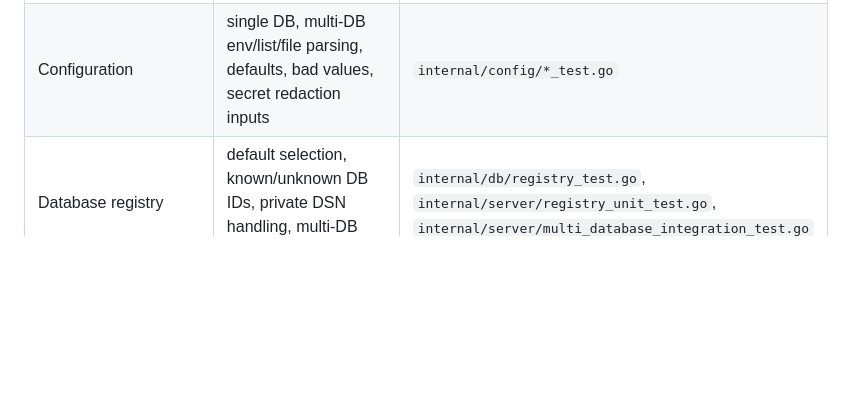
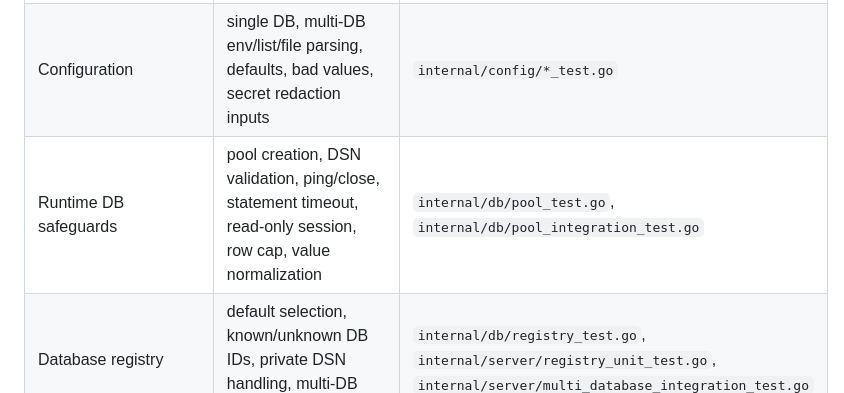
Before and after one commit to descope-sample-apps/pgpeek, a Markdown page: docs/test-matrix.md, the part around the change. Rendered like a GitHub page; blank space fills up the shorter version.

Commit message:
docs: cover database safeguards in matrix

```diff
--- a/docs/test-matrix.md
+++ b/docs/test-matrix.md
@@ -20,6 +20,7 @@ This matrix is the checklist for answering “is the product behavior covered?
 | --- | --- | --- |
 | App startup and shutdown | config errors, DB connect errors, IAM path, TLS, graceful shutdown, store open errors | `main_test.go` |
 | Configuration | single DB, multi-DB env/list/file parsing, defaults, bad values, secret redaction inputs | `internal/config/*_test.go` |
+| Runtime DB safeguards | pool creation, DSN validation, ping/close, statement timeout, read-only session, row cap, value normalization | `internal/db/pool_test.go`, `internal/db/pool_integration_test.go` |
 | Database registry | default selection, known/unknown DB IDs, private DSN handling, multi-DB metadata | `internal/db/registry_test.go`, `internal/server/registry_unit_test.go`, `internal/server/multi_database_integration_test.go` |
 | Catalog listing | tables, columns, foreign keys, empty arrays, sanitized error responses | `internal/db/catalog_test.go`, `internal/db/pool_integration_test.go`, `internal/server/catalog_handlers_test.go` |
 | Table data paging | limit/offset handling, row cap, negative offset clamp, query errors, rows errors | `internal/db/catalog_test.go`, `internal/db/pool_test.go`, `internal/db/pool_integration_test.go`, `web/app.test.js` |
```
